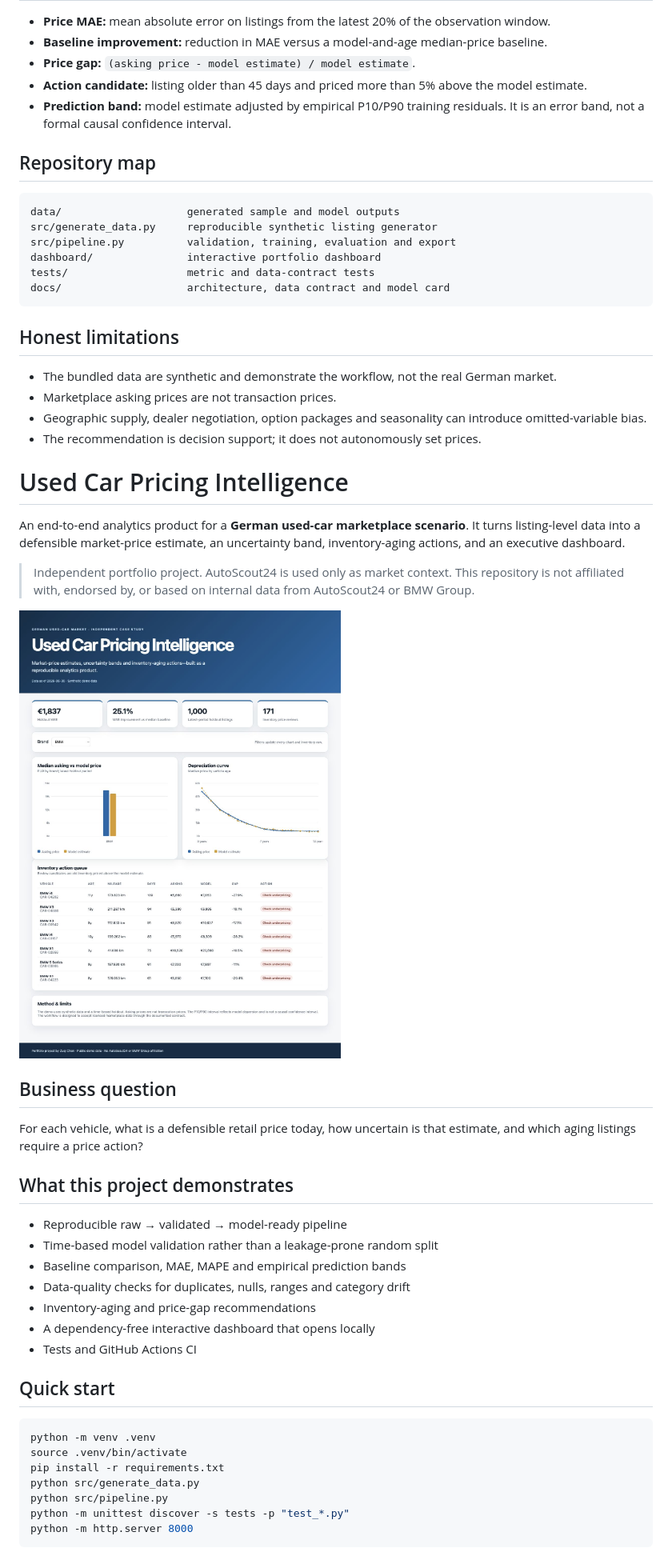
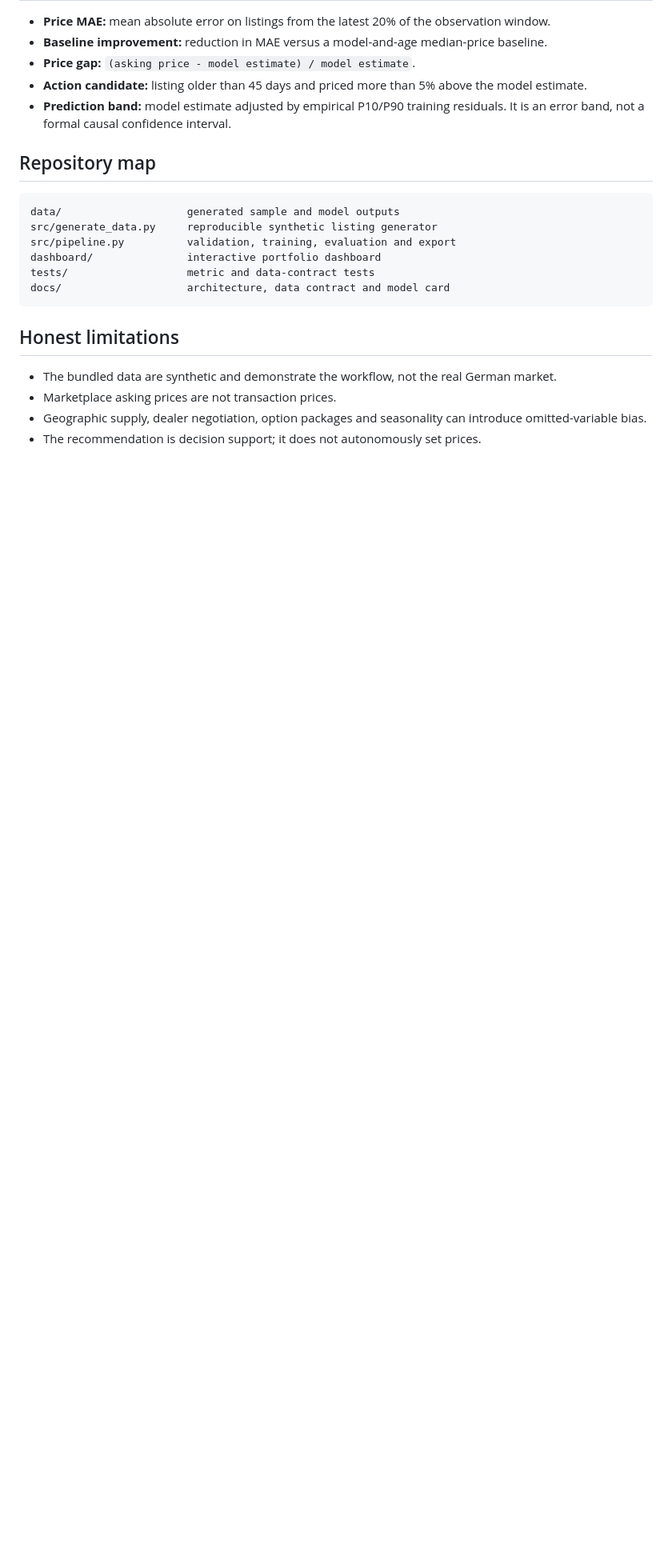
Before and after one commit to ZuqiChennn/used-car-pricing-intelligence, a Markdown page: README.md, the part around one of its changes. Shown at 80% size. Drawn GitHub-style; blank space fills up the shorter version.

Commit message:
Clean README after license removal

````diff
--- a/README.md
+++ b/README.md
@@ -82,37 +82,3 @@ docs/                    architecture, data contract and model card
 - Marketplace asking prices are not transaction prices.
 - Geographic supply, dealer negotiation, option packages and seasonality can introduce omitted-variable bias.
 - The recommendation is decision support; it does not autonomously set prices.
-# Used Car Pricing Intelligence
-
-An end-to-end analytics product for a **German used-car marketplace scenario**. It turns listing-level data into a defensible market-price estimate, an uncertainty band, inventory-aging actions, and an executive dashboard.
-
-> Independent portfolio project. AutoScout24 is used only as market context. This repository is not affiliated with, endorsed by, or based on internal data from AutoScout24 or BMW Group.
-
-![Dashboard preview](docs/dashboard-preview.png)
-
-## Business question
-
-For each vehicle, what is a defensible retail price today, how uncertain is that estimate, and which aging listings require a price action?
-
-## What this project demonstrates
-
-- Reproducible raw → validated → model-ready pipeline
-- Time-based model validation rather than a leakage-prone random split
-- Baseline comparison, MAE, MAPE and empirical prediction bands
-- Data-quality checks for duplicates, nulls, ranges and category drift
-- Inventory-aging and price-gap recommendations
-- A dependency-free interactive dashboard that opens locally
-- Tests and GitHub Actions CI
-
-## Quick start
-
-```bash
-python -m venv .venv
-source .venv/bin/activate
-pip install -r requirements.txt
-python src/generate_data.py
-python src/pipeline.py
-python -m unittest discover -s tests -p "test_*.py"
-python -m http.server 8000
-```
-
````
Also changed, not shown: other parts of README.md (+0 -54 lines).
